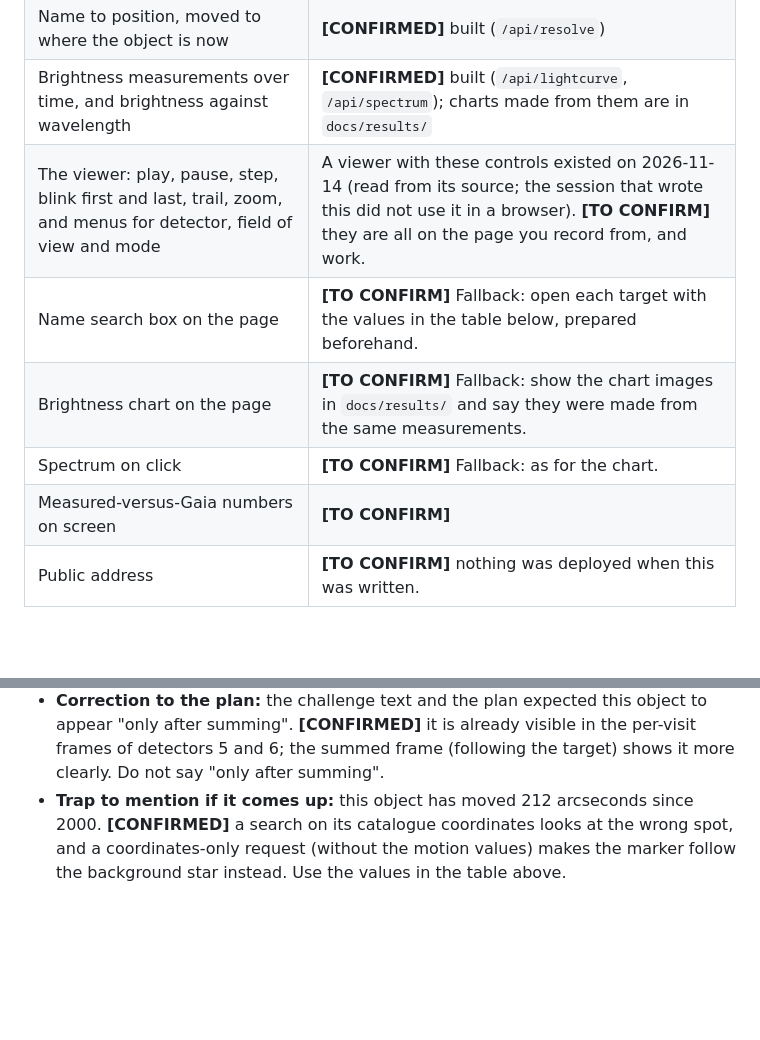
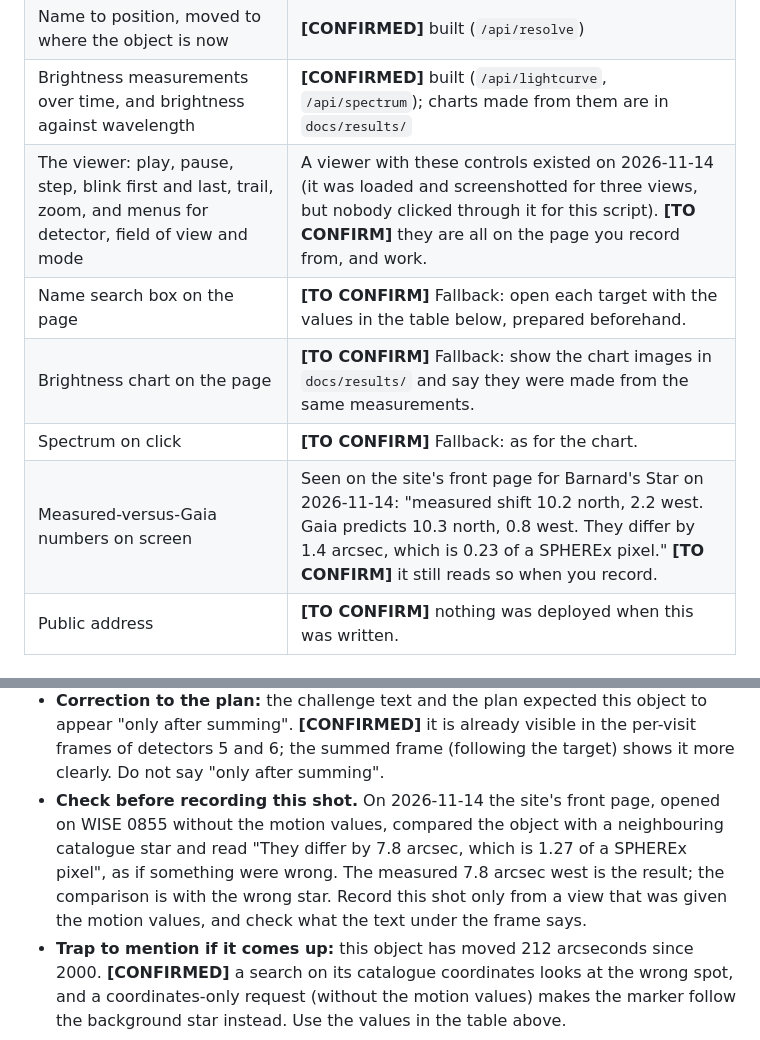
Before and after one commit to tatsatshah05/Ampersand-NASA, a Markdown page: docs/demo-script.md, 2 parts joined by grey strips. Rendered like a GitHub page; blank space fills up the shorter version.

```diff
--- a/docs/demo-script.md
+++ b/docs/demo-script.md
@@ -23,11 +23,11 @@ below must be checked on the final page before recording.
 | Frames for every target: normal, difference and sum, all six detectors | **[CONFIRMED]** built and looked at (`docs/results.md`) |
 | Name to position, moved to where the object is now | **[CONFIRMED]** built (`/api/resolve`) |
 | Brightness measurements over time, and brightness against wavelength | **[CONFIRMED]** built (`/api/lightcurve`, `/api/spectrum`); charts made from them are in `docs/results/` |
-| The viewer: play, pause, step, blink first and last, trail, zoom, and menus for detector, field of view and mode | A viewer with these controls existed on 2026-11-14 (read from its source; the session that wrote this did not use it in a browser). **[TO CONFIRM]** they are all on the page you record from, and work. |
+| The viewer: play, pause, step, blink first and last, trail, zoom, and menus for detector, field of view and mode | A viewer with these controls existed on 2026-11-14 (it was loaded and screenshotted for three views, but nobody clicked through it for this script). **[TO CONFIRM]** they are all on the page you record from, and work. |
 | Name search box on the page | **[TO CONFIRM]** Fallback: open each target with the values in the table below, prepared beforehand. |
 | Brightness chart on the page | **[TO CONFIRM]** Fallback: show the chart images in `docs/results/` and say they were made from the same measurements. |
 | Spectrum on click | **[TO CONFIRM]** Fallback: as for the chart. |
-| Measured-versus-Gaia numbers on screen | **[TO CONFIRM]** |
+| Measured-versus-Gaia numbers on screen | Seen on the site's front page for Barnard's Star on 2026-11-14: "measured shift 10.2 north, 2.2 west. Gaia predicts 10.3 north, 0.8 west. They differ by 1.4 arcsec, which is 0.23 of a SPHEREx pixel." **[TO CONFIRM]** it still reads so when you record. |
 | Public address | **[TO CONFIRM]** nothing was deployed when this was written. |
 
 ## Before recording
@@ -139,6 +139,12 @@ the final page takes these (a search box, or values in the page address).
   appear "only after summing". **[CONFIRMED]** it is already visible in the per-visit
   frames of detectors 5 and 6; the summed frame (following the target) shows it more
   clearly. Do not say "only after summing".
+- **Check before recording this shot.** On 2026-11-14 the site's front page, opened
+  on WISE 0855 without the motion values, compared the object with a neighbouring
+  catalogue star and read "They differ by 7.8 arcsec, which is 1.27 of a SPHEREx
+  pixel", as if something were wrong. The measured 7.8 arcsec west is the result; the
+  comparison is with the wrong star. Record this shot only from a view that was given
+  the motion values, and check what the text under the frame says.
 - **Trap to mention if it comes up:** this object has moved 212 arcseconds since 2000.
   **[CONFIRMED]** a search on its catalogue coordinates looks at the wrong spot, and a
   coordinates-only request (without the motion values) makes the marker follow the
```
Also changed, not shown: docs/deploy.md (+7 -3 lines), docs/results.md (+43 -10 lines), docs/results/page_front_barnard_D5.png (added), docs/results/page_front_other_targets.png (added), docs/results/page_viewer_barnard_D5.png (added), docs/results/page_viewer_rw_aur_difference_wise0855_sum.png (added).
